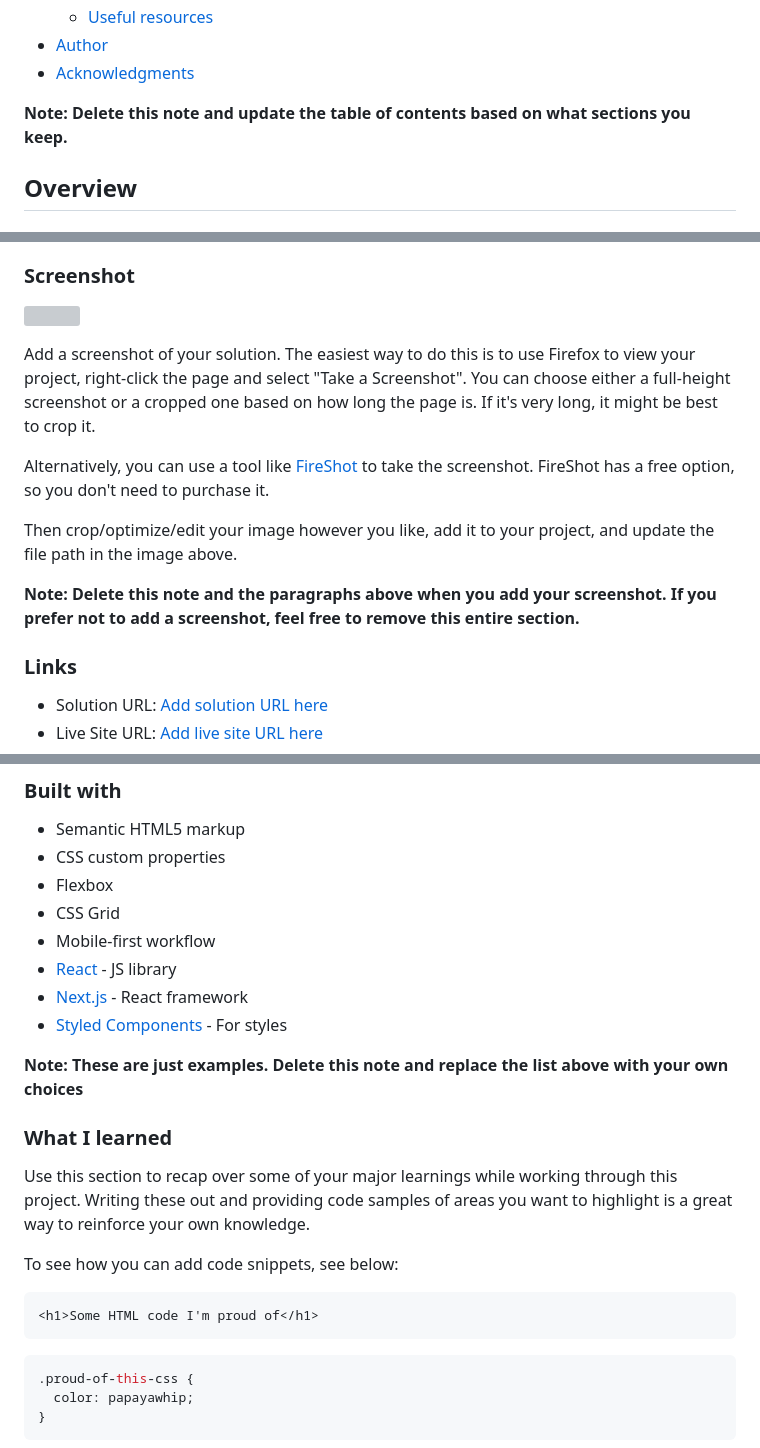
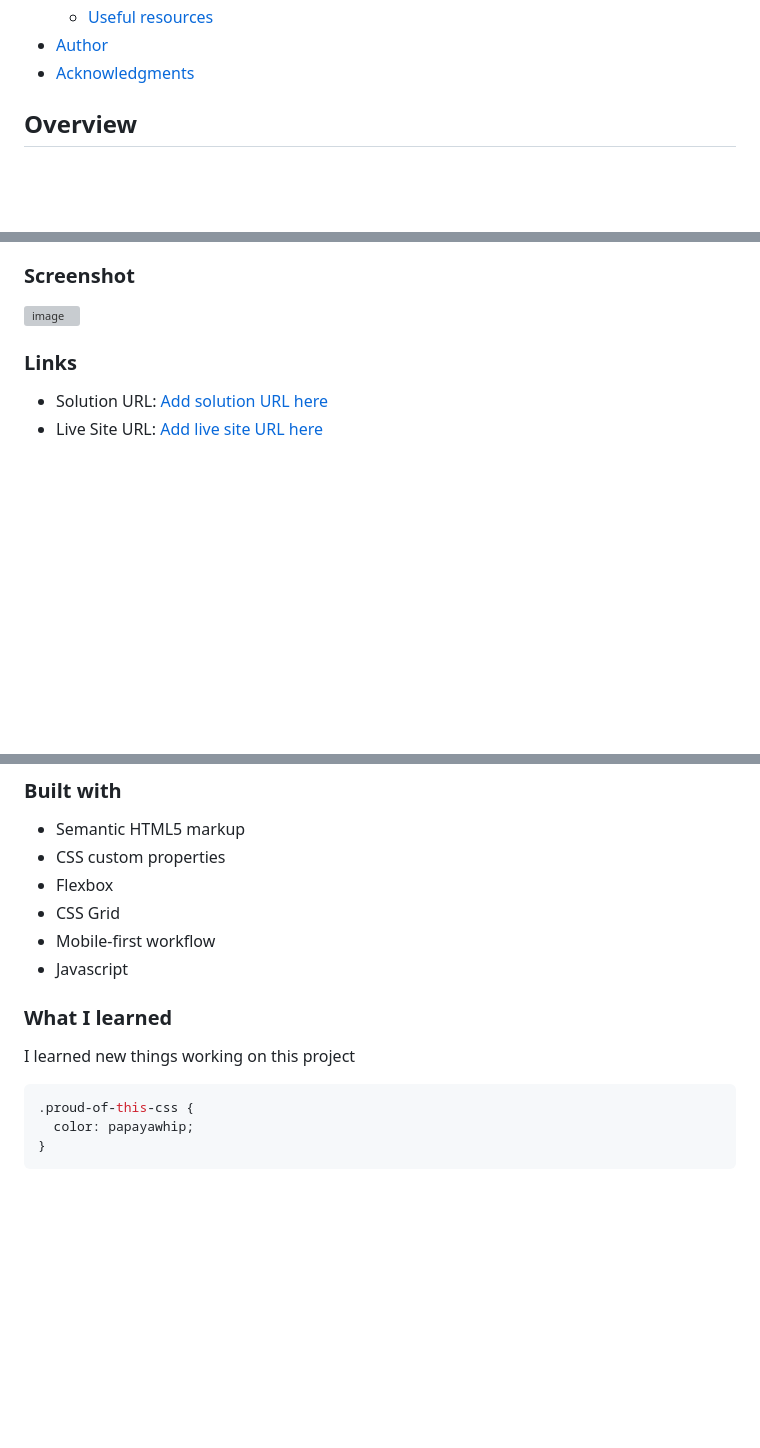
Before and after one commit to Rachy112/paper-scissors-rock, a Markdown page: README-template.md, 3 parts joined by grey strips. Rendered like a GitHub page; blank space fills up the shorter version; grey boxes are pictures that could not be loaded.

````diff
--- a/README-template.md
+++ b/README-template.md
@@ -16,7 +16,6 @@ This is a solution to the [Rock, Paper, Scissors challenge on Frontend Mentor](h
 - [Author](#author)
 - [Acknowledgments](#acknowledgments)
 
-**Note: Delete this note and update the table of contents based on what sections you keep.**
 
 ## Overview
 
@@ -31,15 +30,7 @@ Users should be able to:
 
 ### Screenshot
 
-![](./screenshot.jpg)
-
-Add a screenshot of your solution. The easiest way to do this is to use Firefox to view your project, right-click the page and select "Take a Screenshot". You can choose either a full-height screenshot or a cropped one based on how long the page is. If it's very long, it might be best to crop it.
-
-Alternatively, you can use a tool like [FireShot](https://getfireshot.com/) to take the screenshot. FireShot has a free option, so you don't need to purchase it.
-
-Then crop/optimize/edit your image however you like, add it to your project, and update the file path in the image above.
-
-**Note: Delete this note and the paragraphs above when you add your screenshot. If you prefer not to add a screenshot, feel free to remove this entire section.**
+![image](https://github.com/user-attachments/assets/9d4c3c75-1336-437d-82dd-30265eb4376f)
 
 ### Links
 
@@ -55,21 +46,11 @@ Then crop/optimize/edit your image however you like, add it to your project, and
 - Flexbox
 - CSS Grid
 - Mobile-first workflow
-- [React](https://reactjs.org/) - JS library
-- [Next.js](https://nextjs.org/) - React framework
-- [Styled Components](https://styled-components.com/) - For styles
-
-**Note: These are just examples. Delete this note and replace the list above with your own choices**
+- Javascript
 
 ### What I learned
 
-Use this section to recap over some of your major learnings while working through this project. Writing these out and providing code samples of areas you want to highlight is a great way to reinforce your own knowledge.
-
-To see how you can add code snippets, see below:
-
-```html
-<h1>Some HTML code I'm proud of</h1>
-```
+I learned new things working on this project
 ```css
 .proud-of-this-css {
   color: papayawhip;
````
